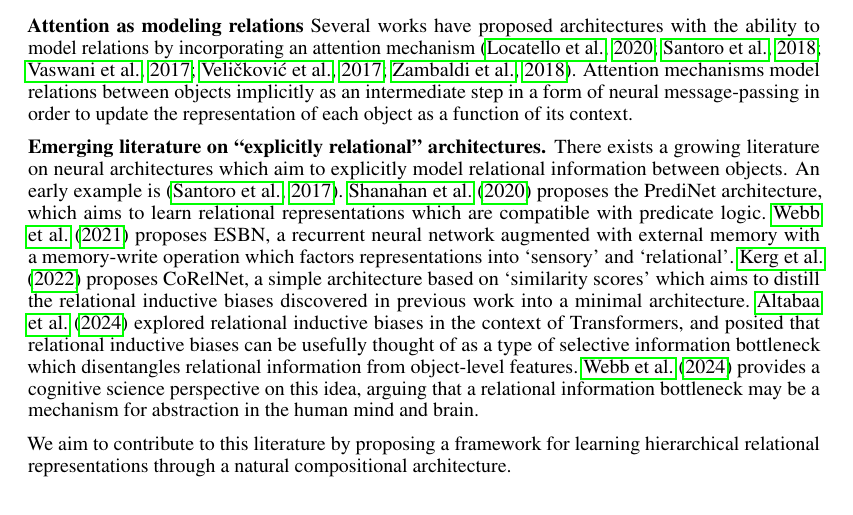
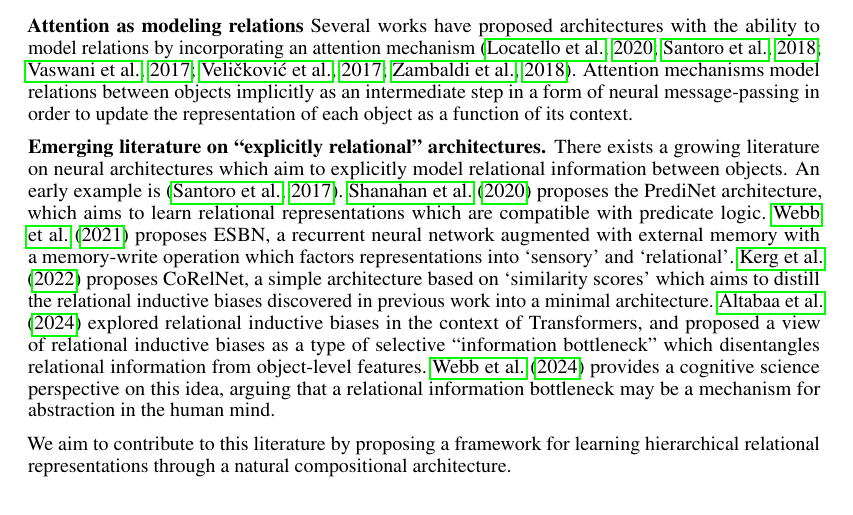
Before and after one commit to Awni00/relational-convolutions, a LaTeX paper (paper/main.tex, which reads paper/related_work.tex): part of page 2 of 18, cut so that both start at the same text. Compiled offline with pdfLaTeX.

Commit message:
very minor phrasing change

```diff
--- a/paper/related_work.tex
+++ b/paper/related_work.tex
@@ -8,6 +8,6 @@ In GNNs, the `relations' are given to the model via edges in a graph. In contras
 
 \textbf{Attention as modeling relations} Several works have proposed architectures with the ability to model relations by incorporating an attention mechanism~\citep{vaswani2017attention,locatelloObjectCentricLearningSlot2020,santoroRelationalRecurrent2018,zambaldiDeepReinforcementLearning2018,velickovicGraphAttentionNetworks2017}. Attention mechanisms model relations between objects implicitly as an intermediate step in a form of neural message-passing in order to update the representation of each object as a function of its context.
 
-\textbf{Emerging literature on ``explicitly relational'' architectures.} There exists a growing literature on neural architectures which aim to explicitly model relational information between objects. An early example is~\citep{santoroSimpleNeural2017}.~\citet{shanahanExplicitlyRelationalNeural} proposes the PrediNet architecture, which aims to learn relational representations which are compatible with predicate logic.~\citet{webbEmergentSymbols2021} proposes ESBN, a recurrent neural network augmented with external memory with a memory-write operation which factors representations into `sensory' and `relational'.~\citet{kergNeuralArchitecture2022} proposes CoRelNet, a simple architecture based on `similarity scores' which aims to distill the relational inductive biases discovered in previous work into a minimal architecture.~\citet{altabaaAbstractorsTransformer2023} explored relational inductive biases in the context of Transformers, and posited that relational inductive biases can be usefully thought of as a type of selective information bottleneck which disentangles relational information from object-level features.~\citet{webbRelationalBottleneckInductive2023} provides a cognitive science perspective on this idea, arguing that a relational information bottleneck may be a mechanism for abstraction in the human mind and brain.
+\textbf{Emerging literature on ``explicitly relational'' architectures.} There exists a growing literature on neural architectures which aim to explicitly model relational information between objects. An early example is~\citep{santoroSimpleNeural2017}.~\citet{shanahanExplicitlyRelationalNeural} proposes the PrediNet architecture, which aims to learn relational representations which are compatible with predicate logic.~\citet{webbEmergentSymbols2021} proposes ESBN, a recurrent neural network augmented with external memory with a memory-write operation which factors representations into `sensory' and `relational'.~\citet{kergNeuralArchitecture2022} proposes CoRelNet, a simple architecture based on `similarity scores' which aims to distill the relational inductive biases discovered in previous work into a minimal architecture.~\citet{altabaaAbstractorsTransformer2023} explored relational inductive biases in the context of Transformers, and proposed a view of relational inductive biases as a type of selective ``information bottleneck'' which disentangles relational information from object-level features.~\citet{webbRelationalBottleneckInductive2023} provides a cognitive science perspective on this idea, arguing that a relational information bottleneck may be a mechanism for abstraction in the human mind.% and brain.
 
 We aim to contribute to this literature by proposing a framework for learning hierarchical relational representations through a natural compositional architecture. %in a natural, interpretable, sample-efficient, and parameter-efficient manner.
```
